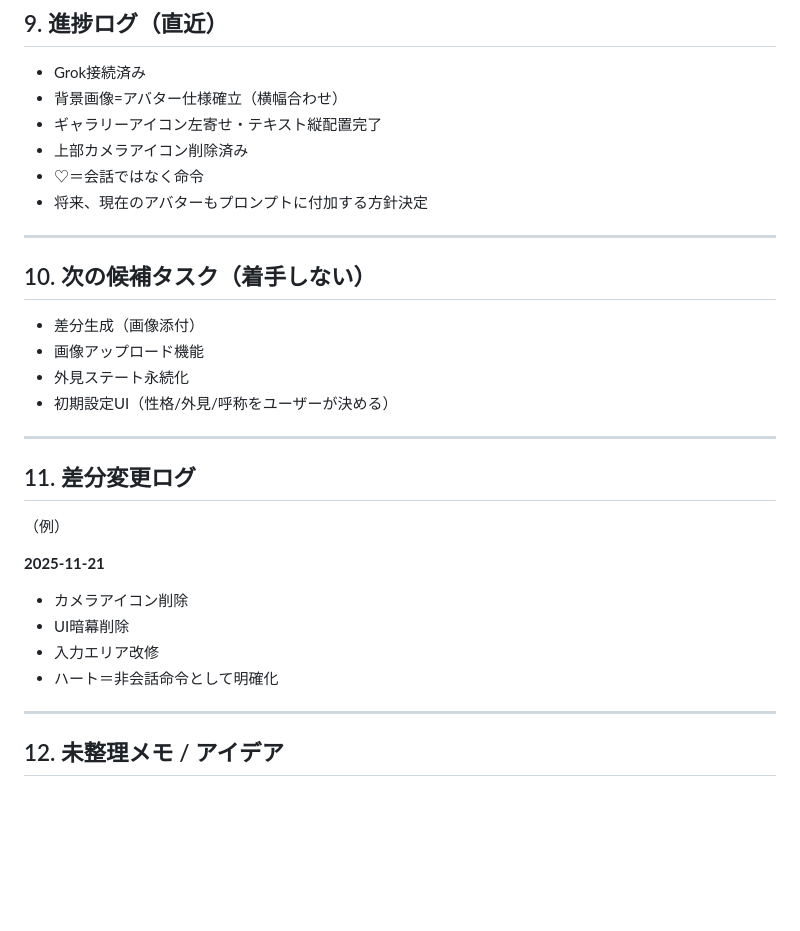
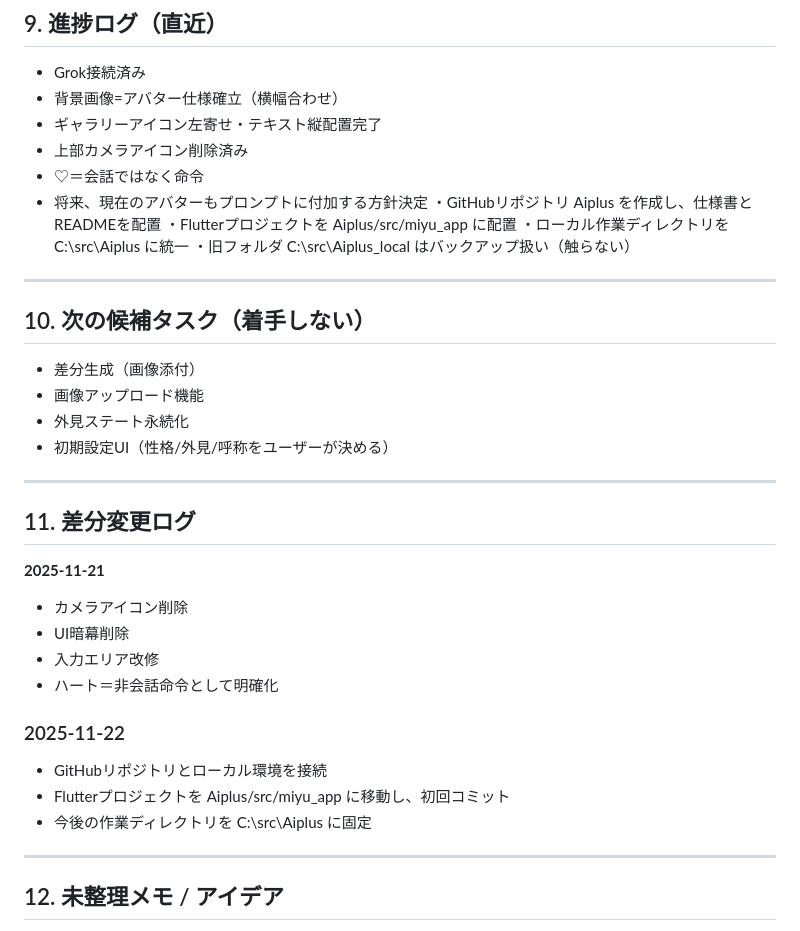
Before and after one commit to catmegane2-ai/Aiplus, a Markdown page: Miyu_Document.md, the part around the change. GitHub-like rendering; blank space fills up the shorter version.

```diff
--- a/Miyu_Document.md
+++ b/Miyu_Document.md
@@ -172,6 +172,10 @@ Flutter → Node → Imagine API
 - 上部カメラアイコン削除済み
 - ♡＝会話ではなく命令
 - 将来、現在のアバターもプロンプトに付加する方針決定
+・GitHubリポジトリ Aiplus を作成し、仕様書とREADMEを配置
+・Flutterプロジェクトを Aiplus/src/miyu_app に配置
+・ローカル作業ディレクトリを C:\src\Aiplus に統一
+・旧フォルダ C:\src\Aiplus_local はバックアップ扱い（触らない）
 
 ---
 
@@ -186,13 +190,15 @@ Flutter → Node → Imagine API
 
 ## 11. 差分変更ログ
 
-（例）
-
 **2025-11-21**
 - カメラアイコン削除
 - UI暗幕削除
 - 入力エリア改修
 - ハート＝非会話命令として明確化
+### 2025-11-22
+- GitHubリポジトリとローカル環境を接続
+- Flutterプロジェクトを Aiplus/src/miyu_app に移動し、初回コミット
+- 今後の作業ディレクトリを C:\src\Aiplus に固定
 
 ---
 
```
